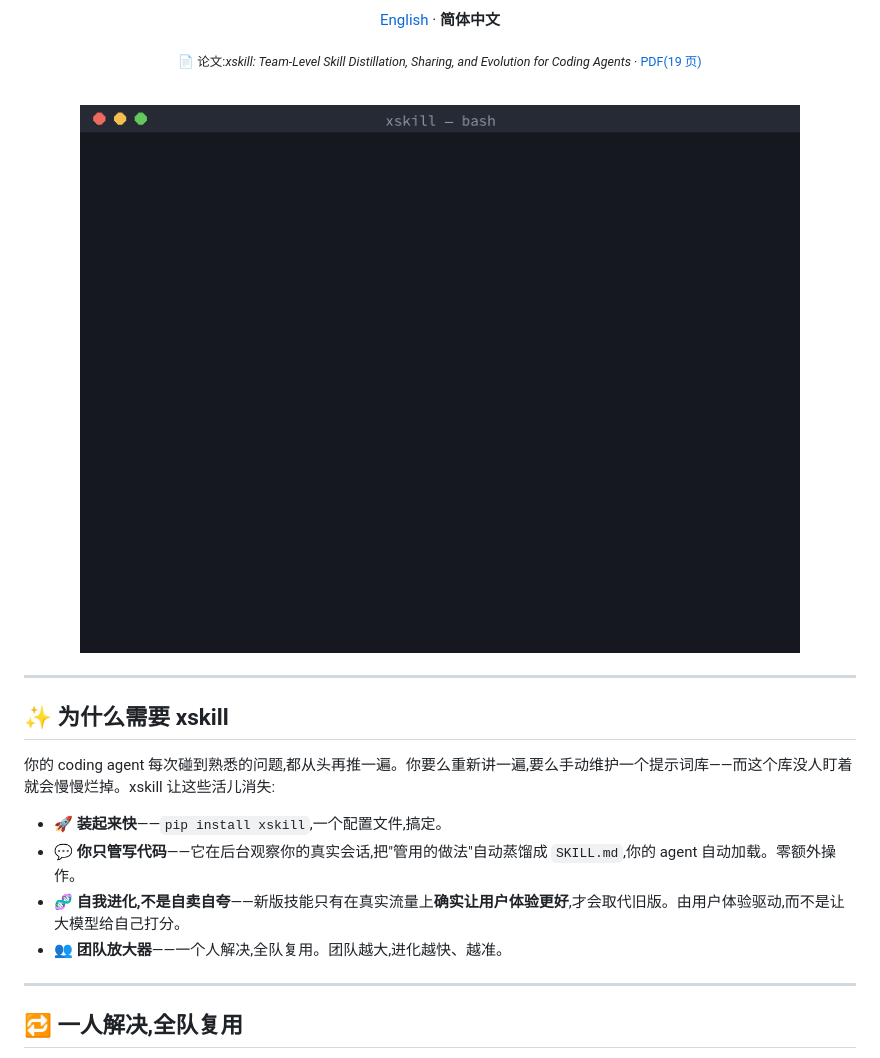
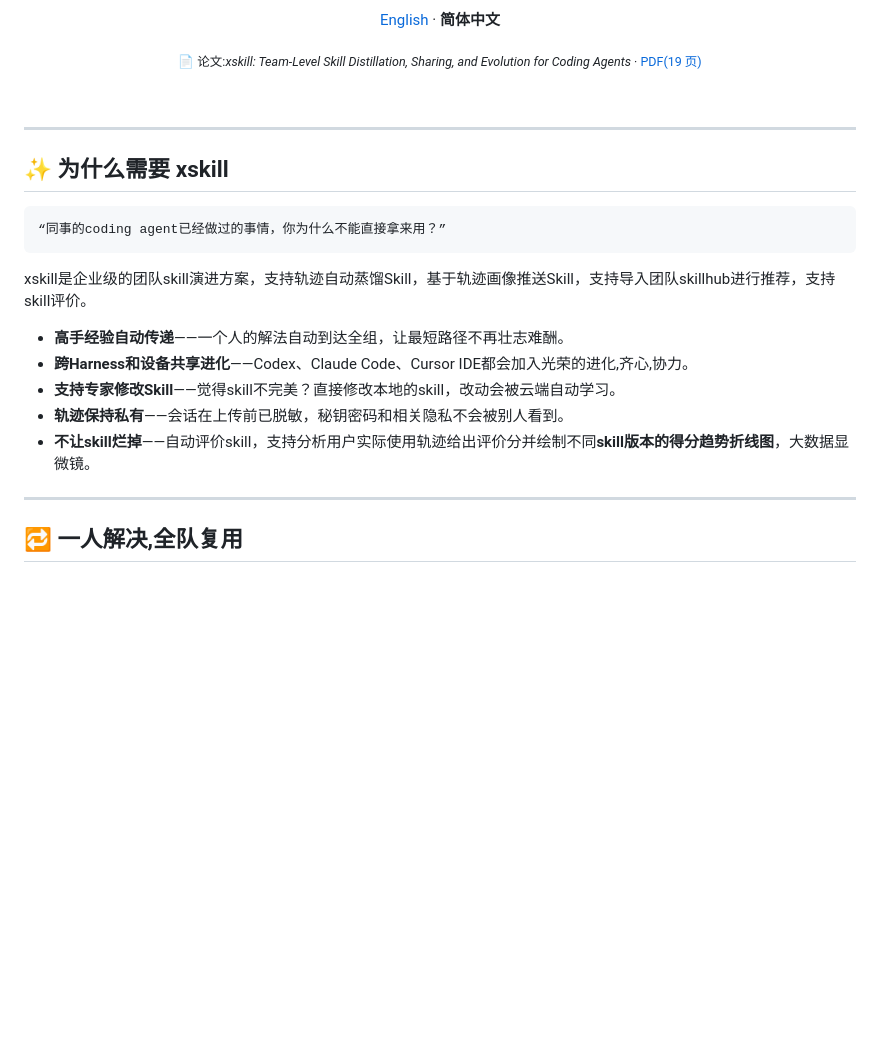
Before and after one commit to Shimmering-Ruby/xskill, a Markdown page: README.md, the part around one of its changes. GitHub-like rendering; blank space fills up the shorter version.

````diff
--- a/README.md
+++ b/README.md
@@ -22,7 +22,6 @@
 
 <br>
 
-<img src="docs/assets/demo-v5.gif" width="720" alt="一个 coding agent 列出 xskill 从它过往会话中蒸馏出的技能">
 
 </div>
 
@@ -30,12 +29,17 @@
 
 ## ✨ 为什么需要 xskill
 
-你的 coding agent 每次碰到熟悉的问题,都从头再推一遍。你要么重新讲一遍,要么手动维护一个提示词库——而这个库没人盯着就会慢慢烂掉。xskill 让这些活儿消失:
+```
+“同事的coding agent已经做过的事情，你为什么不能直接拿来用？”
+```
 
-- 🚀 **装起来快**——`pip install xskill`,一个配置文件,搞定。
-- 💬 **你只管写代码**——它在后台观察你的真实会话,把"管用的做法"自动蒸馏成 `SKILL.md`,你的 agent 自动加载。零额外操作。
-- 🧬 **自我进化,不是自卖自夸**——新版技能只有在真实流量上**确实让用户体验更好**,才会取代旧版。由用户体验驱动,而不是让大模型给自己打分。
-- 👥 **团队放大器**——一个人解决,全队复用。团队越大,进化越快、越准。
+xskill是企业级的团队skill演进方案，支持轨迹自动蒸馏Skill，基于轨迹画像推送Skill，支持导入团队skillhub进行推荐，支持skill评价。
+
+- **高手经验自动传递**——一个人的解法自动到达全组，让最短路径不再壮志难酬。
+- **跨Harness和设备共享进化**——Codex、Claude Code、Cursor IDE都会加入光荣的进化,齐心,协力。
+- **支持专家修改Skill**——觉得skill不完美？直接修改本地的skill，改动会被云端自动学习。
+- **轨迹保持私有**——会话在上传前已脱敏，秘钥密码和相关隐私不会被别人看到。
+- **不让skill烂掉**——自动评价skill，支持分析用户实际使用轨迹给出评价分并绘制不同**skill版本的得分趋势折线图**，大数据显微镜。
 
 * * *
 
````
Also changed, not shown: other parts of README.md (+100 -54 lines).
